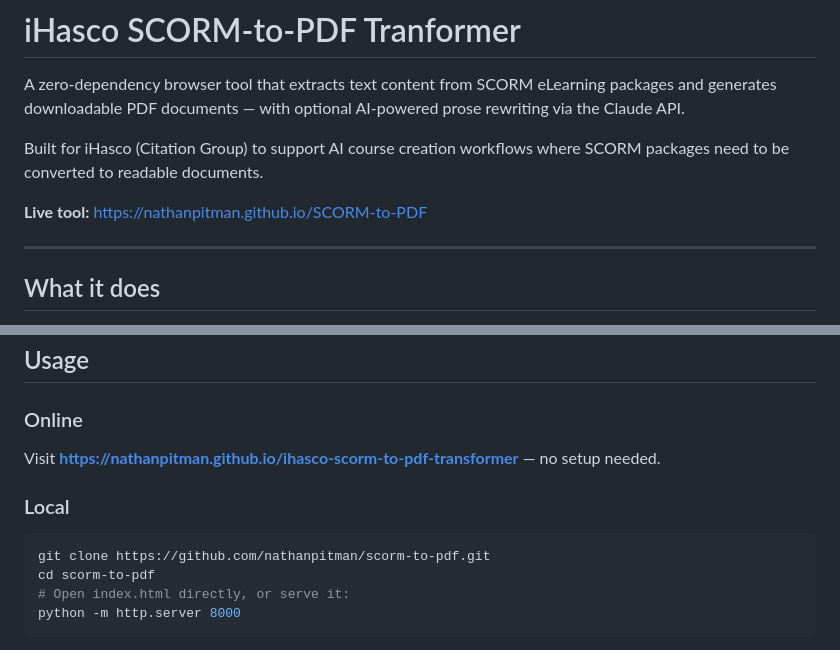
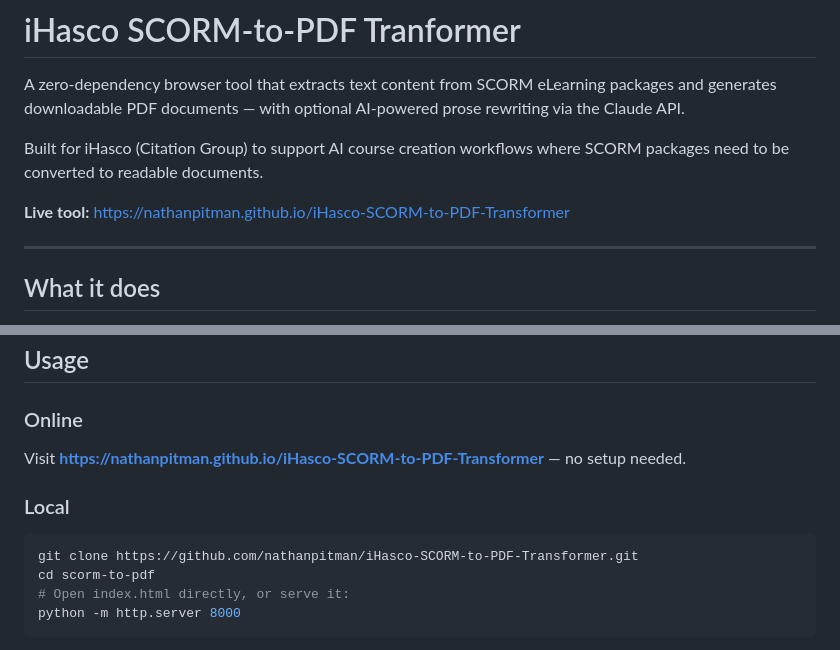
Before and after one commit to nathanpitman/SCORM-to-PDF, a Markdown page: README.md, 2 parts joined by grey strips. GitHub-like rendering.

Commit message:
Rename project references in README.md
Updated links and repository names in the README.

````diff
--- a/README.md
+++ b/README.md
@@ -4,7 +4,7 @@ A zero-dependency browser tool that extracts text content from SCORM eLearning p
 
 Built for iHasco (Citation Group) to support AI course creation workflows where SCORM packages need to be converted to readable documents.
 
-**Live tool:** https://nathanpitman.github.io/SCORM-to-PDF
+**Live tool:** https://nathanpitman.github.io/iHasco-SCORM-to-PDF-Transformer
 
 ---
 
@@ -49,12 +49,12 @@ A PDF is generated entirely in JavaScript — no external PDF library is used. T
 
 ### Online
 
-Visit **https://nathanpitman.github.io/ihasco-scorm-to-pdf-transformer** — no setup needed.
+Visit **https://nathanpitman.github.io/iHasco-SCORM-to-PDF-Transformer** — no setup needed.
 
 ### Local
 
 ```bash
-git clone https://github.com/nathanpitman/scorm-to-pdf.git
+git clone https://github.com/nathanpitman/iHasco-SCORM-to-PDF-Transformer.git
 cd scorm-to-pdf
 # Open index.html directly, or serve it:
 python -m http.server 8000
````
